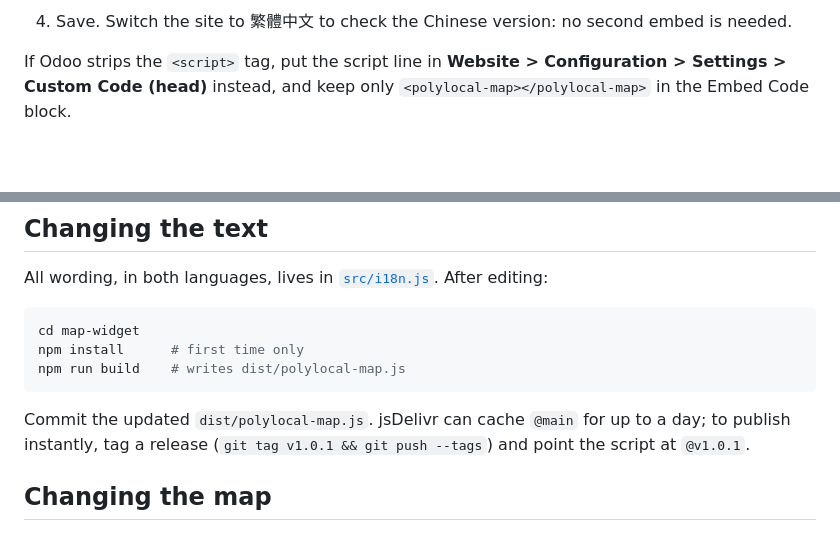
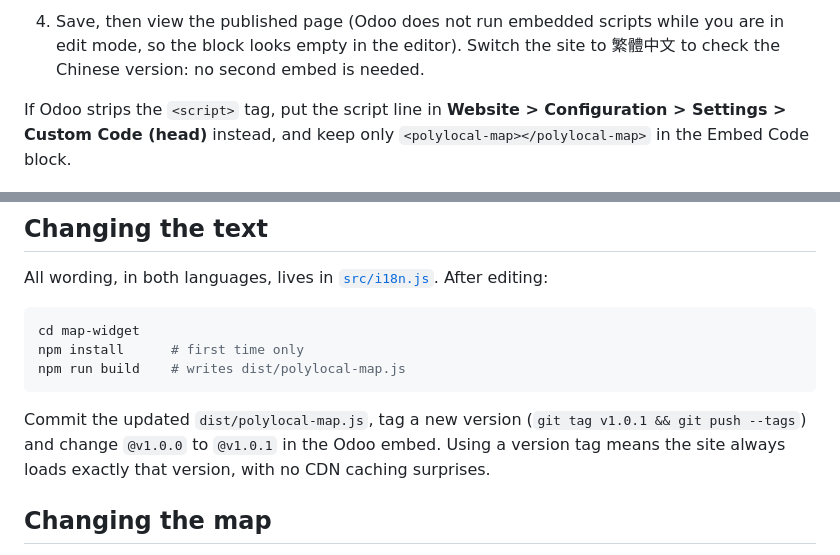
Before and after one commit to antoinesjc/Polylocal, a Markdown page: map-widget/README.md, 2 parts joined by grey strips. Rendered like a GitHub page; blank space fills up the shorter version.

Commit message:
Point the Odoo embed at a version tag
The embed used @main, which 404s until the pull request is merged and is
cached by jsDelivr afterwards. Use the v1.0.0 tag instead, and note that
Odoo only runs the script on the published page, not in edit mode.

Co-Authored-By: Claude Opus 5.5 <noreply@anthropic.com>
Claude-Session: https://claude.ai/code/session_01Bf9JyUUyHyf6twi9g3nz4T

````diff
--- a/map-widget/README.md
+++ b/map-widget/README.md
@@ -24,6 +24,6 @@ It speaks **English** and **Traditional Chinese (Taiwan)** and picks the languag
 ```
 
-4. Save. Switch the site to 繁體中文 to check the Chinese version: no second embed is needed.
+4. Save, then view the published page (Odoo does not run embedded scripts while you are in edit mode, so the block looks empty in the editor). Switch the site to 繁體中文 to check the Chinese version: no second embed is needed.
 
 If Odoo strips the `<script>` tag, put the script line in **Website > Configuration > Settings > Custom Code (head)** instead, and keep only `<polylocal-map></polylocal-map>` in the Embed Code block.
 
@@ -66,7 +66,7 @@ npm install      # first time only
 npm run build    # writes dist/polylocal-map.js
 ```
 
-Commit the updated `dist/polylocal-map.js`. jsDelivr can cache `@main` for up to a day; to publish instantly, tag a release (`git tag v1.0.1 && git push --tags`) and point the script at `@v1.0.1`.
+Commit the updated `dist/polylocal-map.js`, tag a new version (`git tag v1.0.1 && git push --tags`) and change `@v1.0.0` to `@v1.0.1` in the Odoo embed. Using a version tag means the site always loads exactly that version, with no CDN caching surprises.
 
 ## Changing the map
 
````
Also changed, not shown: other parts of map-widget/README.md (+1 -1 lines).
